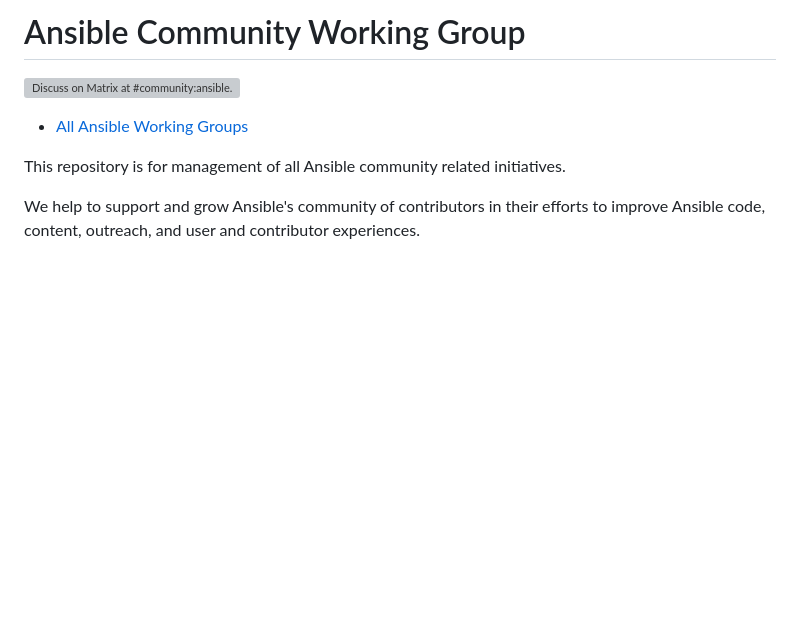
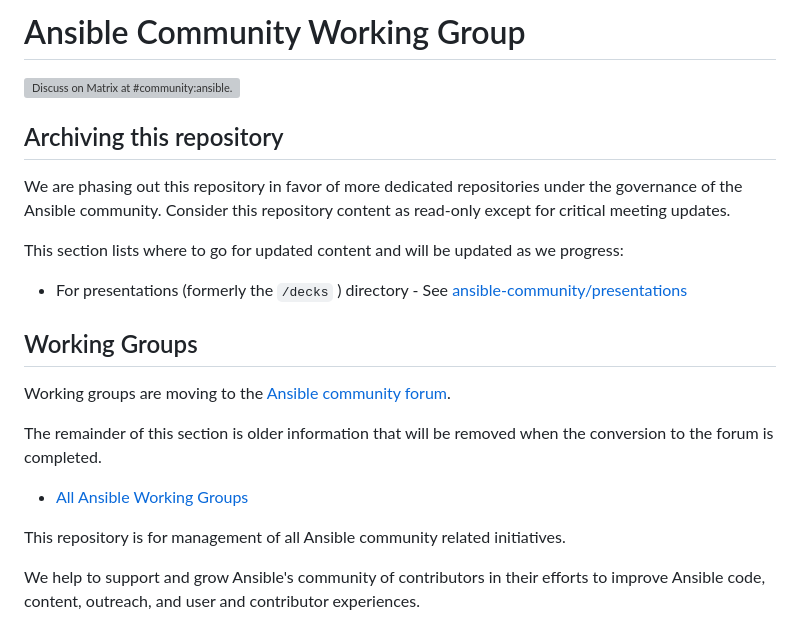
Before and after one commit to ansible/community, a Markdown page: README.md, the part around the change. GitHub-like rendering; blank space fills up the shorter version; grey boxes are pictures that could not be loaded.

Commit message:
Add breadcrumb to where presentations now live (#708)

```diff
--- a/README.md
+++ b/README.md
@@ -1,6 +1,22 @@
 # Ansible Community Working Group
 
 [![Discuss on Matrix at #community:ansible.com](https://img.shields.io/matrix/community:ansible.com.svg?server_fqdn=ansible-accounts.ems.host&label=Discuss%20on%20Matrix%20at%20%23community:ansible.com&logo=matrix)](https://matrix.to/#/#community:ansible.com)
+
+## Archiving this repository
+
+We are phasing out this repository in favor of more dedicated repositories under the governance of the
+Ansible community. Consider this repository content as read-only except for critical meeting updates.
+
+This section lists where to go for updated content and will be updated as we progress:
+
+* For presentations (formerly the `/decks` ) directory - See [ansible-community/presentations](https://github.com/ansible-community/presentations)
+
+
+## Working Groups
+
+Working groups are moving to the [Ansible community forum](https://forum.ansible.com/tags/c/project/7/meeting).
+
+The remainder of this section is older information that will be removed when the conversion to the forum is completed.
 
 * [All Ansible Working Groups](https://github.com/ansible/community/wiki)
 
```
